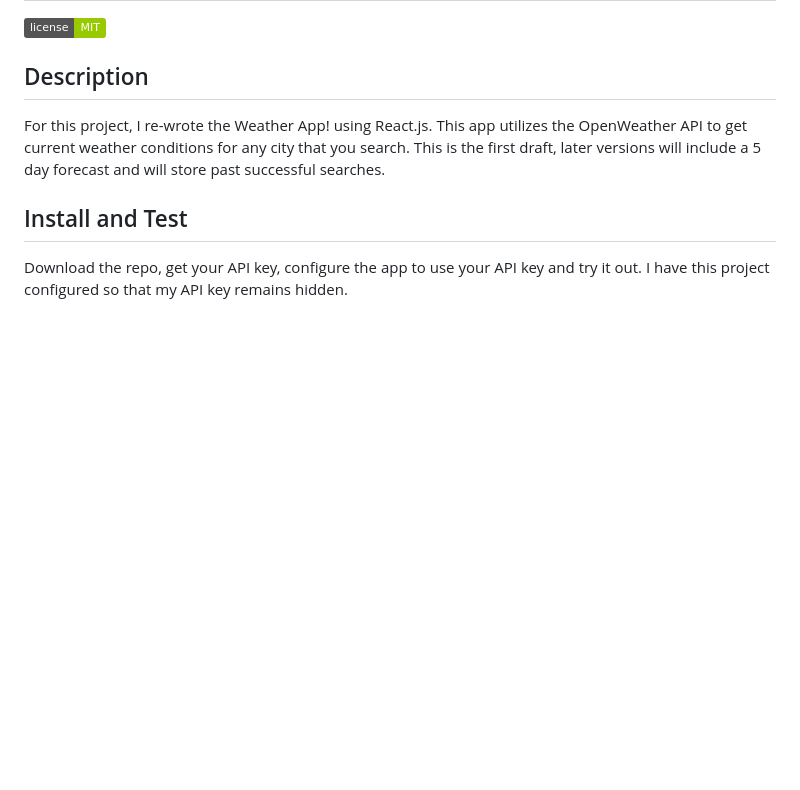
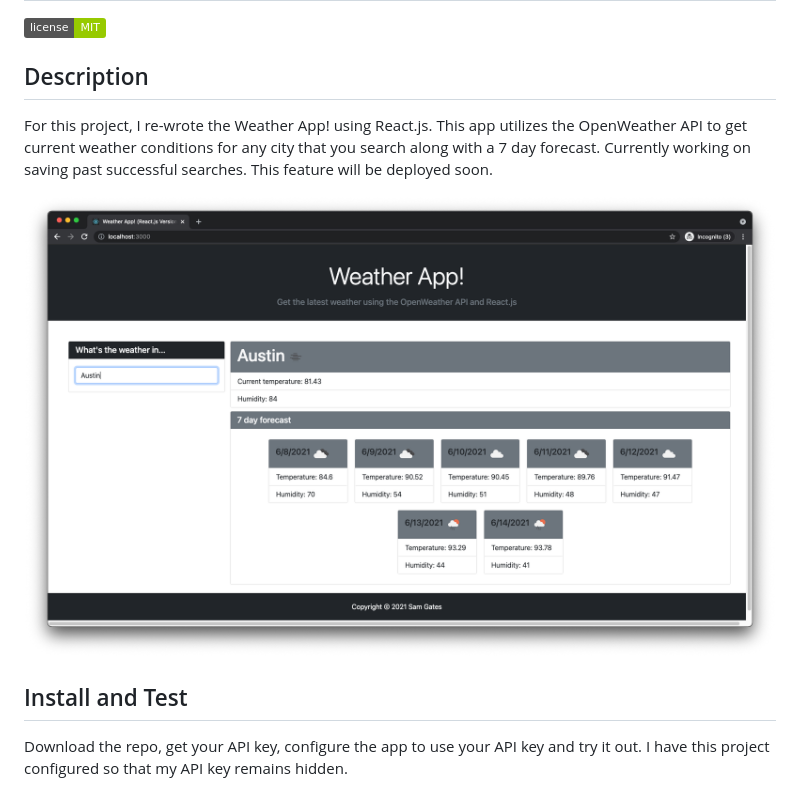
Before and after one commit to sg0703/Weather-React-Update, a Markdown page: README.md, the part around the change. Drawn GitHub-style; pictures changed too: readme/screenshot.png (added); badges without logos; blank space fills up the shorter version.

```diff
--- a/README.md
+++ b/README.md
@@ -4,7 +4,9 @@
 
 ## Description
 
-For this project, I re-wrote the Weather App! using React.js. This app utilizes the OpenWeather API to get current weather conditions for any city that you search. This is the first draft, later versions will include a 5 day forecast and will store past successful searches.
+For this project, I re-wrote the Weather App! using React.js. This app utilizes the OpenWeather API to get current weather conditions for any city that you search along with a 7 day forecast. Currently working on saving past successful searches. This feature will be deployed soon.
+
+![Screenshot](readme/screenshot.png)
 
 ## Install and Test
 
```
Also changed, not shown: 1 other file.
